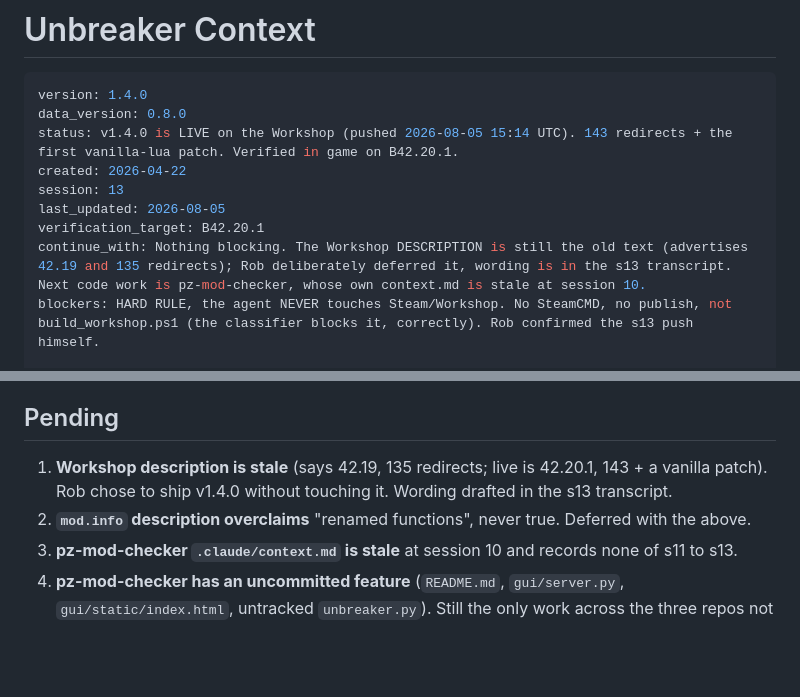
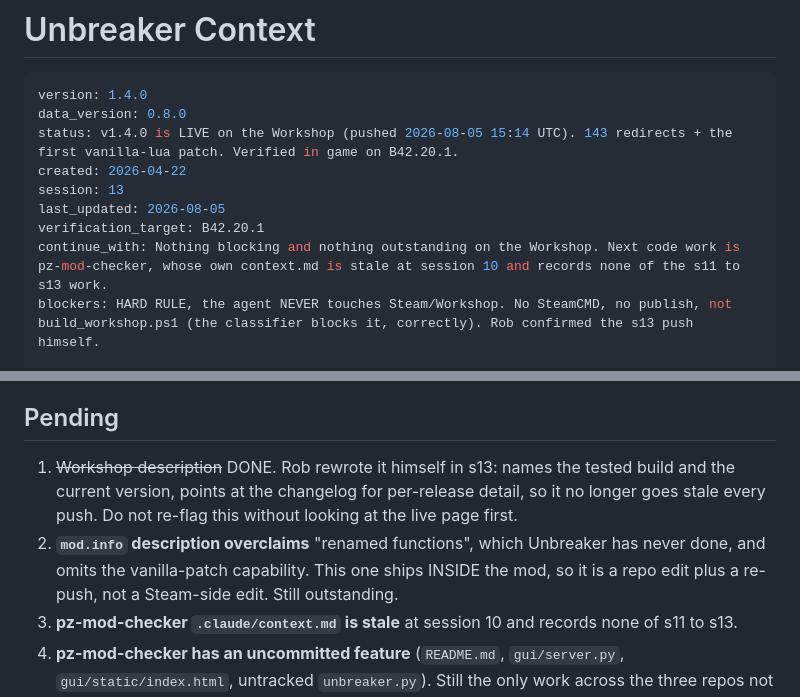
Before and after one commit to robotsmeller/unbreaker, a Markdown page: .claude/context.md, 2 parts joined by grey strips. GitHub-like rendering; blank space fills up the shorter version.

Commit message:
Correct handoff: Workshop description is current, not stale

```diff
--- a/.claude/context.md
+++ b/.claude/context.md
@@ -8,7 +8,7 @@ created: 2026-04-22
 session: 13
 last_updated: 2026-08-05
 verification_target: B42.20.1
-continue_with: Nothing blocking. The Workshop DESCRIPTION is still the old text (advertises 42.19 and 135 redirects); Rob deliberately deferred it, wording is in the s13 transcript. Next code work is pz-mod-checker, whose own context.md is stale at session 10.
+continue_with: Nothing blocking and nothing outstanding on the Workshop. Next code work is pz-mod-checker, whose own context.md is stale at session 10 and records none of the s11 to s13 work.
 blockers: HARD RULE, the agent NEVER touches Steam/Workshop. No SteamCMD, no publish, not build_workshop.ps1 (the classifier blocks it, correctly). Rob confirmed the s13 push himself.
 
 workshop:
@@ -107,9 +107,12 @@ All four at v1.4.0. Confirm with the console line, never `mod.info` on disk. Do
 
 ## Pending
 
-1. **Workshop description is stale** (says 42.19, 135 redirects; live is 42.20.1, 143 + a vanilla
-   patch). Rob chose to ship v1.4.0 without touching it. Wording drafted in the s13 transcript.
-2. **`mod.info` description overclaims** "renamed functions", never true. Deferred with the above.
+1. ~~Workshop description~~ DONE. Rob rewrote it himself in s13: names the tested build and the
+   current version, points at the changelog for per-release detail, so it no longer goes stale
+   every push. Do not re-flag this without looking at the live page first.
+2. **`mod.info` description overclaims** "renamed functions", which Unbreaker has never done, and
+   omits the vanilla-patch capability. This one ships INSIDE the mod, so it is a repo edit plus a
+   re-push, not a Steam-side edit. Still outstanding.
 3. **pz-mod-checker `.claude/context.md` is stale** at session 10 and records none of s11 to s13.
 4. **pz-mod-checker has an uncommitted feature** (`README.md`, `gui/server.py`,
    `gui/static/index.html`, untracked `unbreaker.py`). Still the only work across the three repos
```
